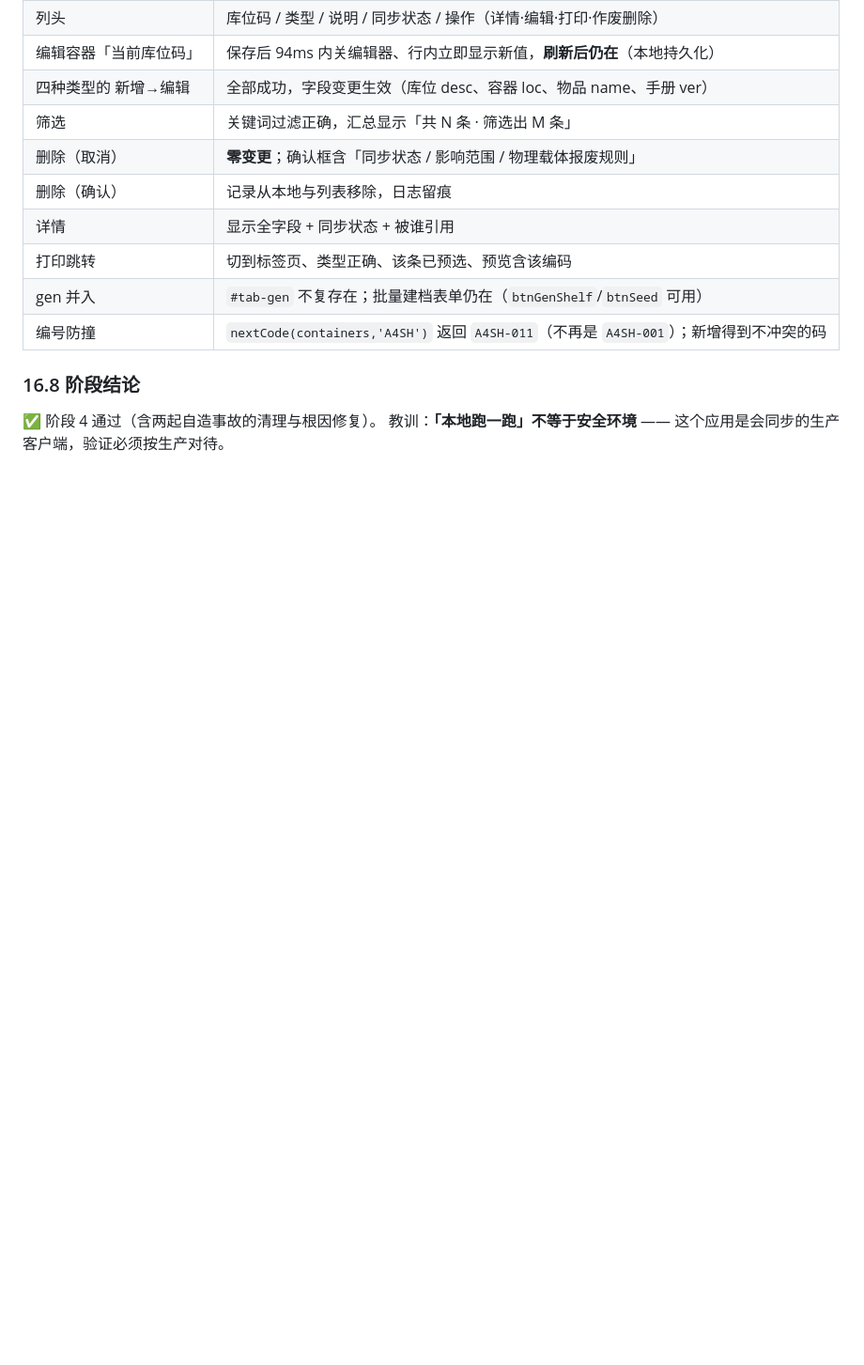
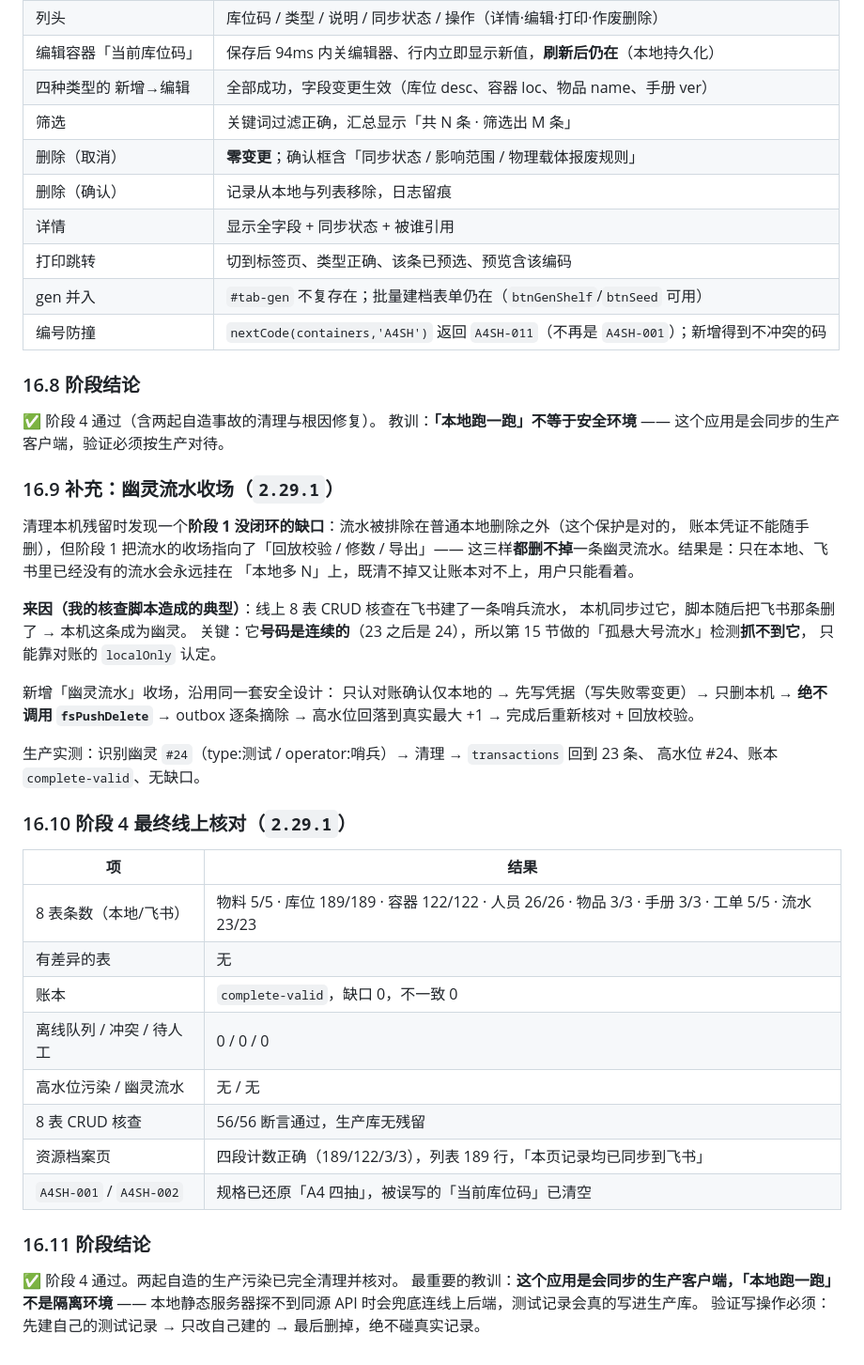
Before and after one commit to new-energy-coder-club/416mes, a Markdown page: 逻辑功能测试文档.md, the part around the change. Shown at 94% size. Drawn GitHub-style; blank space fills up the shorter version.

Commit message:
文档：阶段4 交付、两起自造生产污染的事故记录与清理、幽灵流水收场、最终线上核对

```diff
--- a/逻辑功能测试文档.md
+++ b/逻辑功能测试文档.md
@@ -861,3 +861,42 @@ B5 原本只在「记录还在且当前值与飞书一致」时丢弃，没有
 
 ✅ 阶段 4 通过（含两起自造事故的清理与根因修复）。
 教训：**「本地跑一跑」不等于安全环境** —— 这个应用是会同步的生产客户端，验证必须按生产对待。
+
+### 16.9 补充：幽灵流水收场（`2.29.1`）
+
+清理本机残留时发现一个**阶段 1 没闭环的缺口**：流水被排除在普通本地删除之外（这个保护是对的，
+账本凭证不能随手删），但阶段 1 把流水的收场指向了「回放校验 / 修数 / 导出」——
+这三样**都删不掉**一条幽灵流水。结果是：只在本地、飞书里已经没有的流水会永远挂在
+「本地多 N」上，既清不掉又让账本对不上，用户只能看着。
+
+**来因（我的核查脚本造成的典型）**：线上 8 表 CRUD 核查在飞书建了一条哨兵流水，
+本机同步过它，脚本随后把飞书那条删了 → 本机这条成为幽灵。
+关键：它**号码是连续的**（23 之后是 24），所以第 15 节做的「孤悬大号流水」检测**抓不到它**，
+只能靠对账的 `localOnly` 认定。
+
+新增「幽灵流水」收场，沿用同一套安全设计：
+只认对账确认仅本地的 → 先写凭据（写失败零变更）→ 只删本机 → **绝不调用 `fsPushDelete`**
+→ outbox 逐条摘除 → 高水位回落到真实最大 +1 → 完成后重新核对 + 回放校验。
+
+生产实测：识别幽灵 `#24`（type:测试 / operator:哨兵）→ 清理 → `transactions` 回到 23 条、
+高水位 #24、账本 `complete-valid`、无缺口。
+
+### 16.10 阶段 4 最终线上核对（`2.29.1`）
+
+| 项 | 结果 |
+|---|---|
+| 8 表条数（本地/飞书） | 物料 5/5 · 库位 189/189 · 容器 122/122 · 人员 26/26 · 物品 3/3 · 手册 3/3 · 工单 5/5 · 流水 23/23 |
+| 有差异的表 | 无 |
+| 账本 | `complete-valid`，缺口 0，不一致 0 |
+| 离线队列 / 冲突 / 待人工 | 0 / 0 / 0 |
+| 高水位污染 / 幽灵流水 | 无 / 无 |
+| 8 表 CRUD 核查 | 56/56 断言通过，生产库无残留 |
+| 资源档案页 | 四段计数正确（189/122/3/3），列表 189 行，「本页记录均已同步到飞书」 |
+| `A4SH-001` / `A4SH-002` | 规格已还原「A4 四抽」，被误写的「当前库位码」已清空 |
+
+### 16.11 阶段结论
+
+✅ 阶段 4 通过。两起自造的生产污染已完全清理并核对。
+最重要的教训：**这个应用是会同步的生产客户端，「本地跑一跑」不是隔离环境** ——
+本地静态服务器探不到同源 API 时会兜底连线上后端，测试记录会真的写进生产库。
+验证写操作必须：先建自己的测试记录 → 只改自己建的 → 最后删掉，绝不碰真实记录。
```
